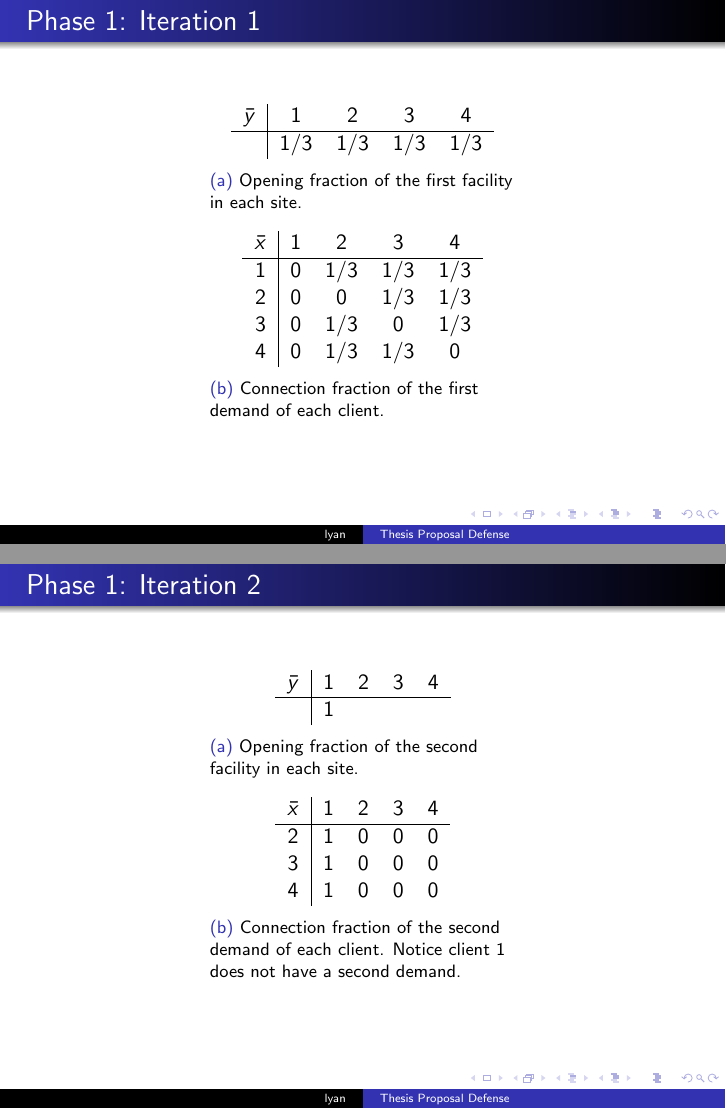
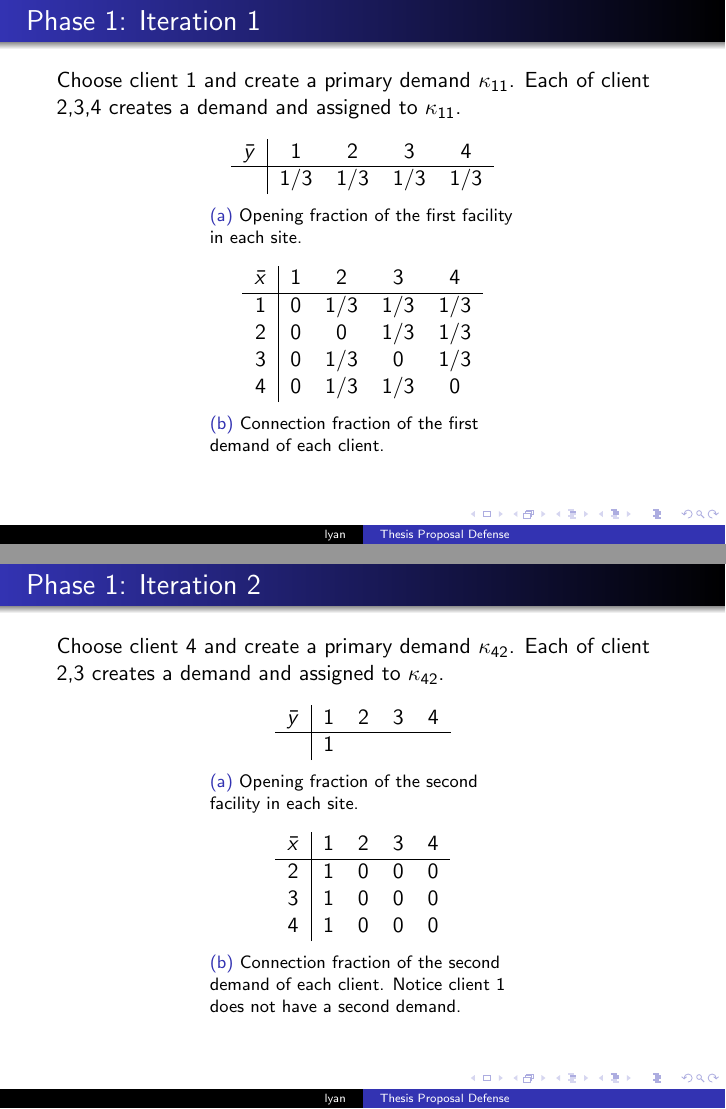
Before and after one commit to lantimilan/facilitylocation, LaTeX slides (proposal/slides/ftfp_proposal.tex): pages 17 and 18 of 19, joined at a grey line. Compiled offline with pdfLaTeX.

Commit message:
adaptive partition

```diff
--- a/proposal/slides/ftfp_proposal.tex
+++ b/proposal/slides/ftfp_proposal.tex
@@ -245,6 +245,9 @@ The dual solution has all $\alpha_j^\ast = 4/3$.
 %%%
 \begin{frame}
   \frametitle{Phase 1: Iteration 1}
+
+  Choose client 1 and create a primary demand $\kappa_{11}$. Each of
+  client 2,3,4 creates a demand and assigned to $\kappa_{11}$.
   \begin{table}
   \begin{subtable}{0.5\textwidth}
     \centering
@@ -273,6 +276,9 @@ The dual solution has all $\alpha_j^\ast = 4/3$.
 
 \begin{frame}
   \frametitle{Phase 1: Iteration 2}
+
+  Choose client 4 and create a primary demand $\kappa_{42}$. Each of
+  client 2,3 creates a demand and assigned to $\kappa_{42}$.
   \begin{table}
   \begin{subtable}{0.5\textwidth}
     \centering
```
